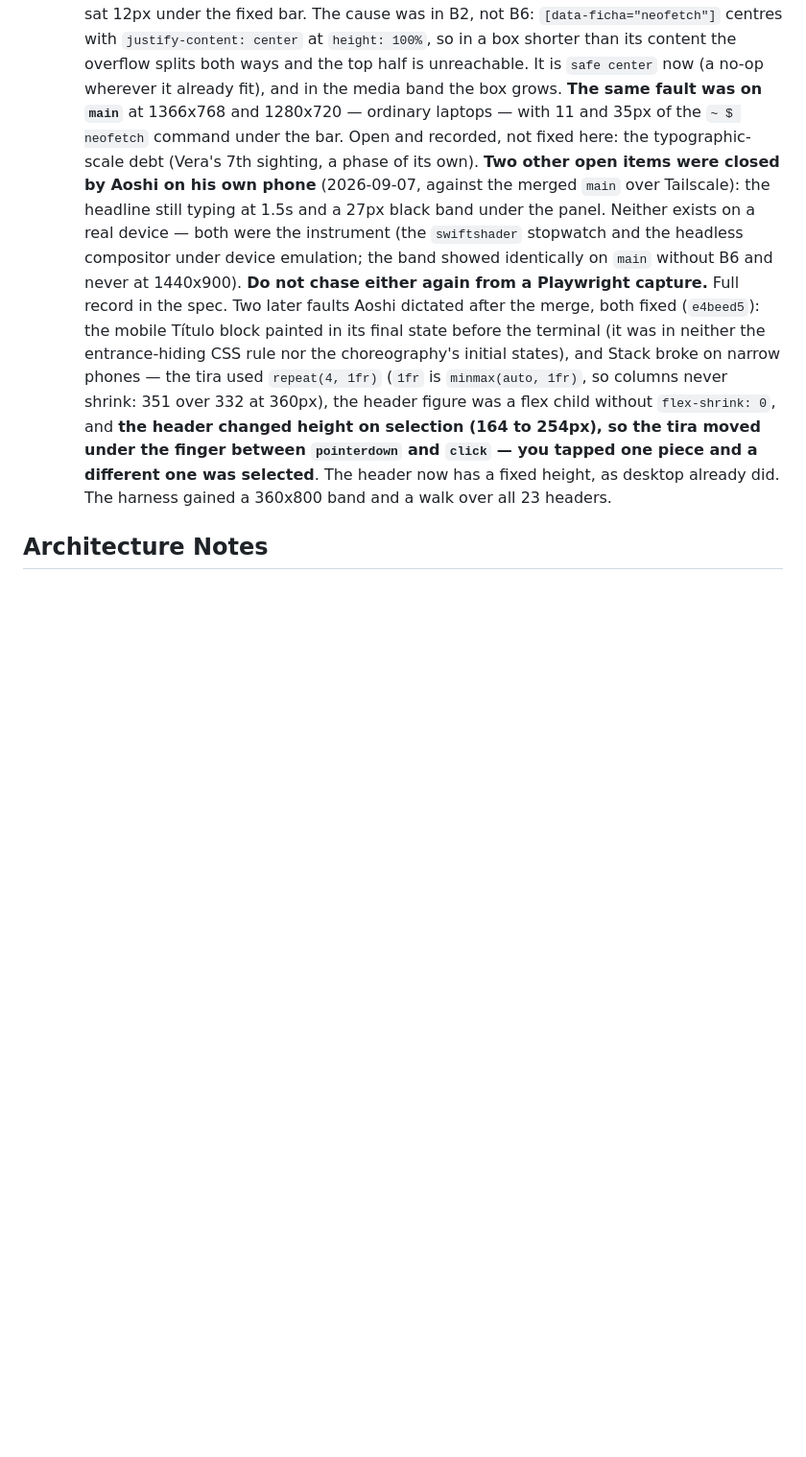
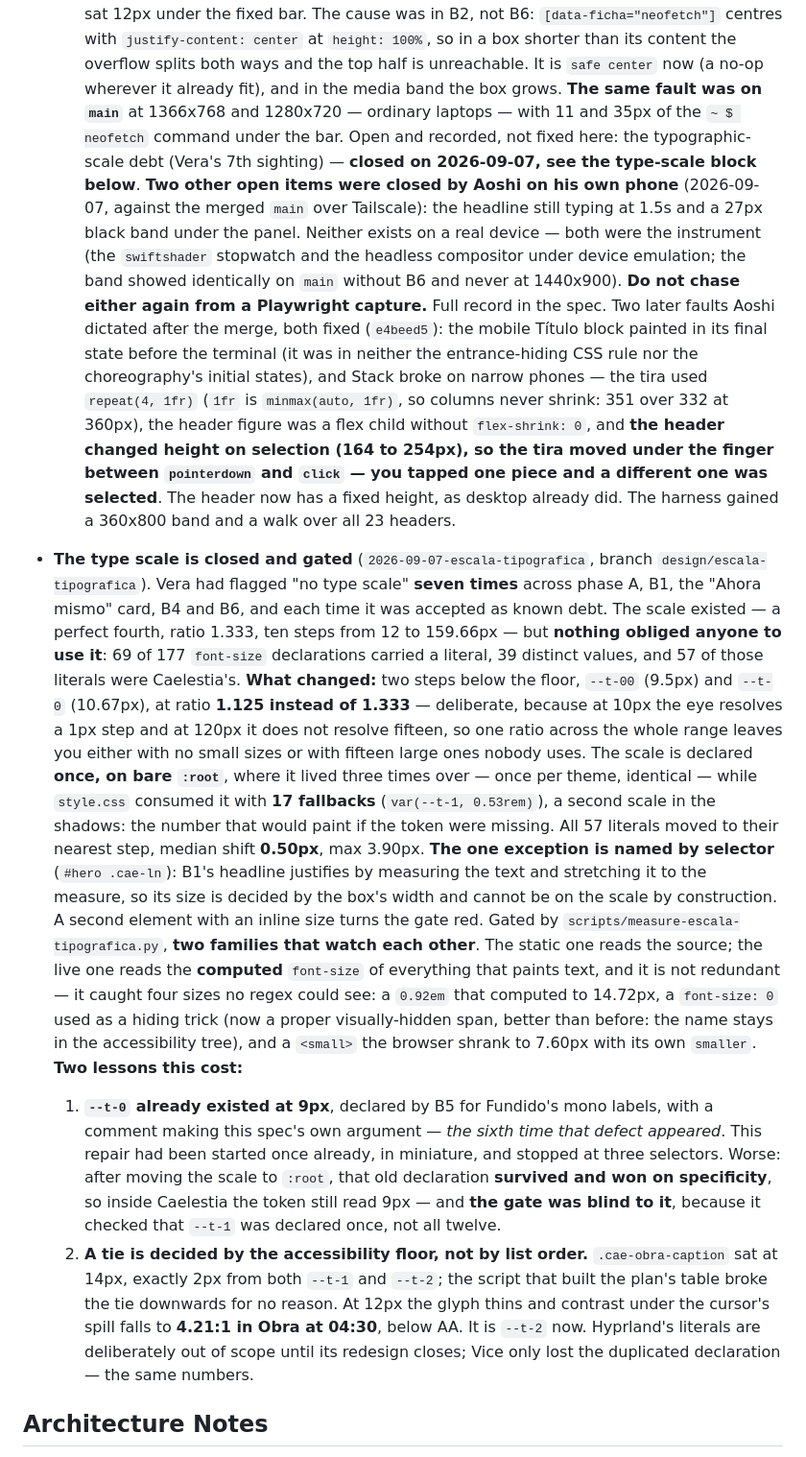
Before and after one commit to Aoshi346/portfolio-aoshi, a Markdown page: CLAUDE.md, the part around the change. Shown at 96% size. GitHub-like rendering; blank space fills up the shorter version.

Commit message:
docs(escala): cierra la escala tipografica, septima vez que se marcaba
Spec a implementado con su registro, las 42 casillas del plan marcadas,
fila del arnes en verification.md y bloque de estado en los dos
CLAUDE.md. verify.py vuelve a 0 (12 conocidos, 0 nuevos): la unica
comprobacion que faltaba era la de consistencia entre spec y plan.

El registro guarda lo que el gate encontro y el spec no sabia: que --t-0
ya existia a 9px desde B5 -esta reparacion se habia empezado una vez, en
pequeno, y se quedo en tres selectores-, que su declaracion vieja
sobrevivio al primer intento y ganaba por especificidad con el gate
ciego, y las cuatro tallas que solo vio la familia viva porque ninguna
era un literal.

Y el empate: .cae-obra-caption estaba a 14px, a la misma distancia de los
dos escalones, y el script rompio el empate hacia abajo sin criterio. El
criterio lo puso el arnes del cursor midiendo 4,21:1 bajo el derrame. En
un empate manda el suelo de accesibilidad.

Co-Authored-By: Claude Opus 5 (1M context) <noreply@anthropic.com>
Claude-Session: https://claude.ai/code/session_01ThGRB1E82KTNmpwuacKdBE

```diff
--- a/CLAUDE.md
+++ b/CLAUDE.md
@@ -313,8 +313,8 @@
   splits both ways and the top half is unreachable. It is `safe center` now (a no-op wherever it
   already fit), and in the media band the box grows. **The same fault was on `main`** at 1366x768
   and 1280x720 — ordinary laptops — with 11 and 35px of the `~ $ neofetch` command under the bar.
-  Open and recorded, not fixed here: the typographic-scale debt (Vera's 7th sighting, a phase of
-  its own). **Two other open items were closed by Aoshi on his own phone** (2026-09-07, against the
+  Open and recorded, not fixed here: the typographic-scale debt (Vera's 7th sighting) — **closed on
+  2026-09-07, see the type-scale block below**. **Two other open items were closed by Aoshi on his own phone** (2026-09-07, against the
   merged `main` over Tailscale): the headline still typing at 1.5s and a 27px black band under the
   panel. Neither exists on a real device — both were the instrument (the `swiftshader` stopwatch and
   the headless compositor under device emulation; the band showed identically on `main` without B6
@@ -328,6 +328,43 @@
   selection (164 to 254px), so the tira moved under the finger between `pointerdown` and `click` —
   you tapped one piece and a different one was selected**. The header now has a fixed height, as
   desktop already did. The harness gained a 360x800 band and a walk over all 23 headers.
+
+- **The type scale is closed and gated** (`2026-09-07-escala-tipografica`, branch
+  `design/escala-tipografica`). Vera had flagged "no type scale" **seven times** across phase A, B1,
+  the "Ahora mismo" card, B4 and B6, and each time it was accepted as known debt. The scale existed
+  — a perfect fourth, ratio 1.333, ten steps from 12 to 159.66px — but **nothing obliged anyone to
+  use it**: 69 of 177 `font-size` declarations carried a literal, 39 distinct values, and 57 of
+  those literals were Caelestia's.
+  **What changed:** two steps below the floor, `--t-00` (9.5px) and `--t-0` (10.67px), at ratio
+  **1.125 instead of 1.333** — deliberate, because at 10px the eye resolves a 1px step and at 120px
+  it does not resolve fifteen, so one ratio across the whole range leaves you either with no small
+  sizes or with fifteen large ones nobody uses. The scale is declared **once, on bare `:root`**,
+  where it lived three times over — once per theme, identical — while `style.css` consumed it with
+  **17 fallbacks** (`var(--t-1, 0.53rem)`), a second scale in the shadows: the number that would
+  paint if the token were missing. All 57 literals moved to their nearest step, median shift
+  **0.50px**, max 3.90px.
+  **The one exception is named by selector** (`#hero .cae-ln`): B1's headline justifies by measuring
+  the text and stretching it to the measure, so its size is decided by the box's width and cannot be
+  on the scale by construction. A second element with an inline size turns the gate red.
+  Gated by `scripts/measure-escala-tipografica.py`, **two families that watch each other**. The
+  static one reads the source; the live one reads the **computed** `font-size` of everything that
+  paints text, and it is not redundant — it caught four sizes no regex could see: a `0.92em` that
+  computed to 14.72px, a `font-size: 0` used as a hiding trick (now a proper visually-hidden span,
+  better than before: the name stays in the accessibility tree), and a `<small>` the browser shrank
+  to 7.60px with its own `smaller`.
+  **Two lessons this cost:**
+  1. **`--t-0` already existed at 9px**, declared by B5 for Fundido's mono labels, with a comment
+     making this spec's own argument — *the sixth time that defect appeared*. This repair had been
+     started once already, in miniature, and stopped at three selectors. Worse: after moving the
+     scale to `:root`, that old declaration **survived and won on specificity**, so inside Caelestia
+     the token still read 9px — and **the gate was blind to it**, because it checked that `--t-1`
+     was declared once, not all twelve.
+  2. **A tie is decided by the accessibility floor, not by list order.** `.cae-obra-caption` sat at
+     14px, exactly 2px from both `--t-1` and `--t-2`; the script that built the plan's table broke
+     the tie downwards for no reason. At 12px the glyph thins and contrast under the cursor's spill
+     falls to **4.21:1 in Obra at 04:30**, below AA. It is `--t-2` now.
+  Hyprland's literals are deliberately out of scope until its redesign closes; Vice only lost the
+  duplicated declaration — the same numbers.
 
 
 ## Architecture Notes
```
Also changed, not shown: 2 other files.
